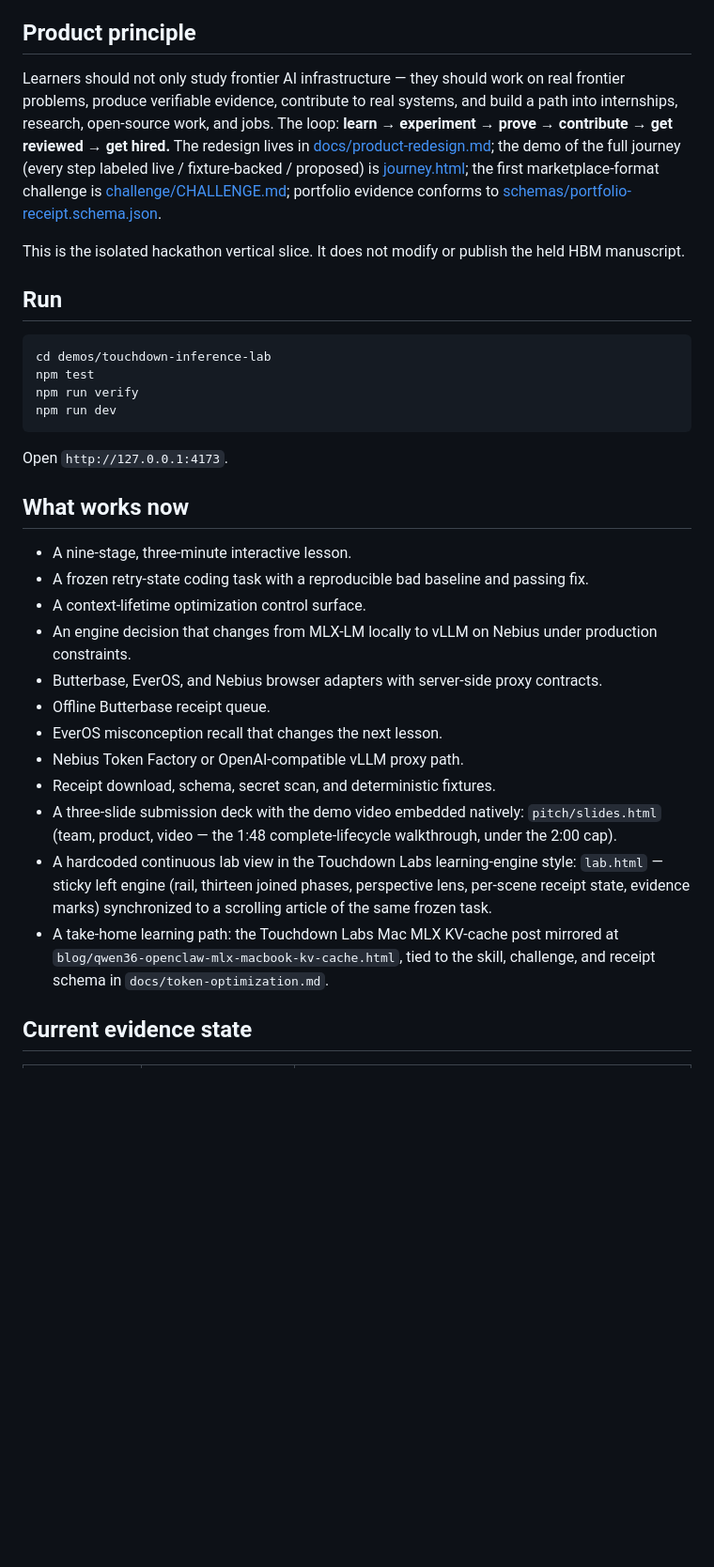
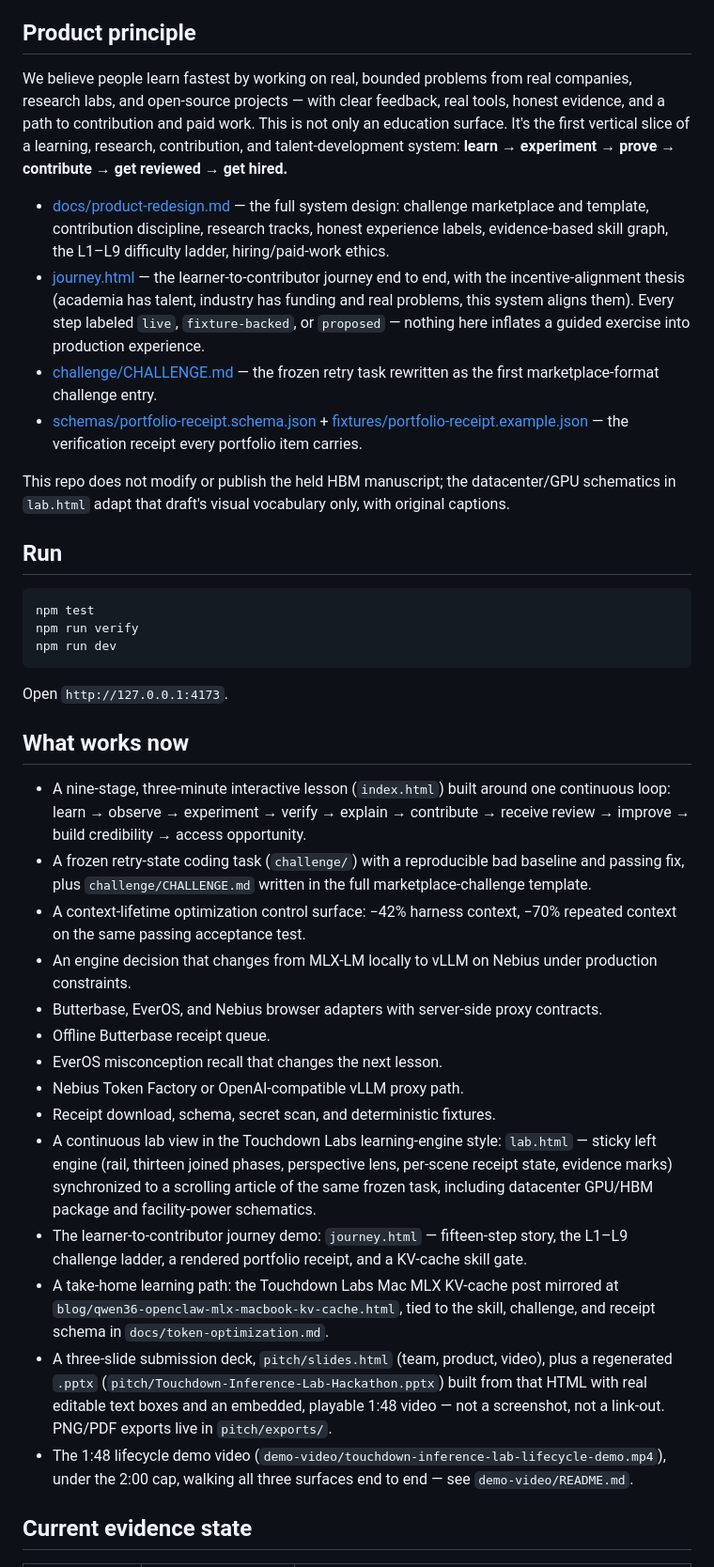
Before and after one commit to OCWC22/touchdown-inference-lab-hackathon, a Markdown page: README.md, the part around one of its changes. Shown at 94% size. Drawn GitHub-style; blank space fills up the shorter version.

Commit message:
bring README up to date with the current build
- lead with the product principle (learn -> prove -> contribute ->
  hire) and link the redesign doc, journey page, challenge template,
  and portfolio-receipt schema instead of the old one-line pointer
- removed a stale "cd demos/touchdown-inference-lab" run step — this
  repo is the project root, not nested under a monorepo path
- "What works now" now lists lab.html's datacenter schematics,
  journey.html, the regenerated pptx (editable text + embedded
  playable video, not a link), and the 1:48 lifecycle video, replacing
  descriptions of the old 43s cut and the pre-redesign pitch deck
- added a "Full walkthrough (1:48)" section describing what the long
  video covers beyond the three-minute demo
- fixed a stale source-boundary claim: docs/content/drafts/... does
  not exist in this repo (verified) — the held HBM manuscript lives
  outside it; reworded to state what lab.html actually adapts (visual
  vocabulary only, original captions and numbers)

Co-Authored-By: Claude Fable 5 <noreply@anthropic.com>

````diff
--- a/README.md
+++ b/README.md
@@ -4,14 +4,18 @@ Your first assignment is to make the coding agent you already use cheaper, faste
 
 ## Product principle
 
-Learners should not only study frontier AI infrastructure — they should work on real frontier problems, produce verifiable evidence, contribute to real systems, and build a path into internships, research, open-source work, and jobs. The loop: **learn → experiment → prove → contribute → get reviewed → get hired.** The redesign lives in [docs/product-redesign.md](docs/product-redesign.md); the demo of the full journey (every step labeled live / fixture-backed / proposed) is [journey.html](journey.html); the first marketplace-format challenge is [challenge/CHALLENGE.md](challenge/CHALLENGE.md); portfolio evidence conforms to [schemas/portfolio-receipt.schema.json](schemas/portfolio-receipt.schema.json).
+We believe people learn fastest by working on real, bounded problems from real companies, research labs, and open-source projects — with clear feedback, real tools, honest evidence, and a path to contribution and paid work. This is not only an education surface. It's the first vertical slice of a learning, research, contribution, and talent-development system: **learn → experiment → prove → contribute → get reviewed → get hired.**
 
-This is the isolated hackathon vertical slice. It does not modify or publish the held HBM manuscript.
+- [docs/product-redesign.md](docs/product-redesign.md) — the full system design: challenge marketplace and template, contribution discipline, research tracks, honest experience labels, evidence-based skill graph, the L1–L9 difficulty ladder, hiring/paid-work ethics.
+- [journey.html](journey.html) — the learner-to-contributor journey end to end, with the incentive-alignment thesis (academia has talent, industry has funding and real problems, this system aligns them). Every step labeled `live`, `fixture-backed`, or `proposed` — nothing here inflates a guided exercise into production experience.
+- [challenge/CHALLENGE.md](challenge/CHALLENGE.md) — the frozen retry task rewritten as the first marketplace-format challenge entry.
+- [schemas/portfolio-receipt.schema.json](schemas/portfolio-receipt.schema.json) + [fixtures/portfolio-receipt.example.json](fixtures/portfolio-receipt.example.json) — the verification receipt every portfolio item carries.
+
+This repo does not modify or publish the held HBM manuscript; the datacenter/GPU schematics in `lab.html` adapt that draft's visual vocabulary only, with original captions.
 
 ## Run
 
 ```bash
-cd demos/touchdown-inference-lab
 npm test
 npm run verify
 npm run dev
@@ -21,18 +25,20 @@ Open `http://127.0.0.1:4173`.
 
 ## What works now
 
-- A nine-stage, three-minute interactive lesson.
-- A frozen retry-state coding task with a reproducible bad baseline and passing fix.
-- A context-lifetime optimization control surface.
+- A nine-stage, three-minute interactive lesson (`index.html`) built around one continuous loop: learn → observe → experiment → verify → explain → contribute → receive review → improve → build credibility → access opportunity.
+- A frozen retry-state coding task (`challenge/`) with a reproducible bad baseline and passing fix, plus `challenge/CHALLENGE.md` written in the full marketplace-challenge template.
+- A context-lifetime optimization control surface: −42% harness context, −70% repeated context on the same passing acceptance test.
 - An engine decision that changes from MLX-LM locally to vLLM on Nebius under production constraints.
 - Butterbase, EverOS, and Nebius browser adapters with server-side proxy contracts.
 - Offline Butterbase receipt queue.
 - EverOS misconception recall that changes the next lesson.
 - Nebius Token Factory or OpenAI-compatible vLLM proxy path.
 - Receipt download, schema, secret scan, and deterministic fixtures.
-- A three-slide submission deck with the demo video embedded natively: `pitch/slides.html` (team, product, video — the 1:48 complete-lifecycle walkthrough, under the 2:00 cap).
-- A hardcoded continuous lab view in the Touchdown Labs learning-engine style: `lab.html` — sticky left engine (rail, thirteen joined phases, perspective lens, per-scene receipt state, evidence marks) synchronized to a scrolling article of the same frozen task.
+- A continuous lab view in the Touchdown Labs learning-engine style: `lab.html` — sticky left engine (rail, thirteen joined phases, perspective lens, per-scene receipt state, evidence marks) synchronized to a scrolling article of the same frozen task, including datacenter GPU/HBM package and facility-power schematics.
+- The learner-to-contributor journey demo: `journey.html` — fifteen-step story, the L1–L9 challenge ladder, a rendered portfolio receipt, and a KV-cache skill gate.
 - A take-home learning path: the Touchdown Labs Mac MLX KV-cache post mirrored at `blog/qwen36-openclaw-mlx-macbook-kv-cache.html`, tied to the skill, challenge, and receipt schema in `docs/token-optimization.md`.
+- A three-slide submission deck, `pitch/slides.html` (team, product, video), plus a regenerated `.pptx` (`pitch/Touchdown-Inference-Lab-Hackathon.pptx`) built from that HTML with real editable text boxes and an embedded, playable 1:48 video — not a screenshot, not a link-out. PNG/PDF exports live in `pitch/exports/`.
+- The 1:48 lifecycle demo video (`demo-video/touchdown-inference-lab-lifecycle-demo.mp4`), under the 2:00 cap, walking all three surfaces end to end — see `demo-video/README.md`.
 
 ## Current evidence state
 
````
Also changed, not shown: other parts of README.md (+5 -2 lines).
